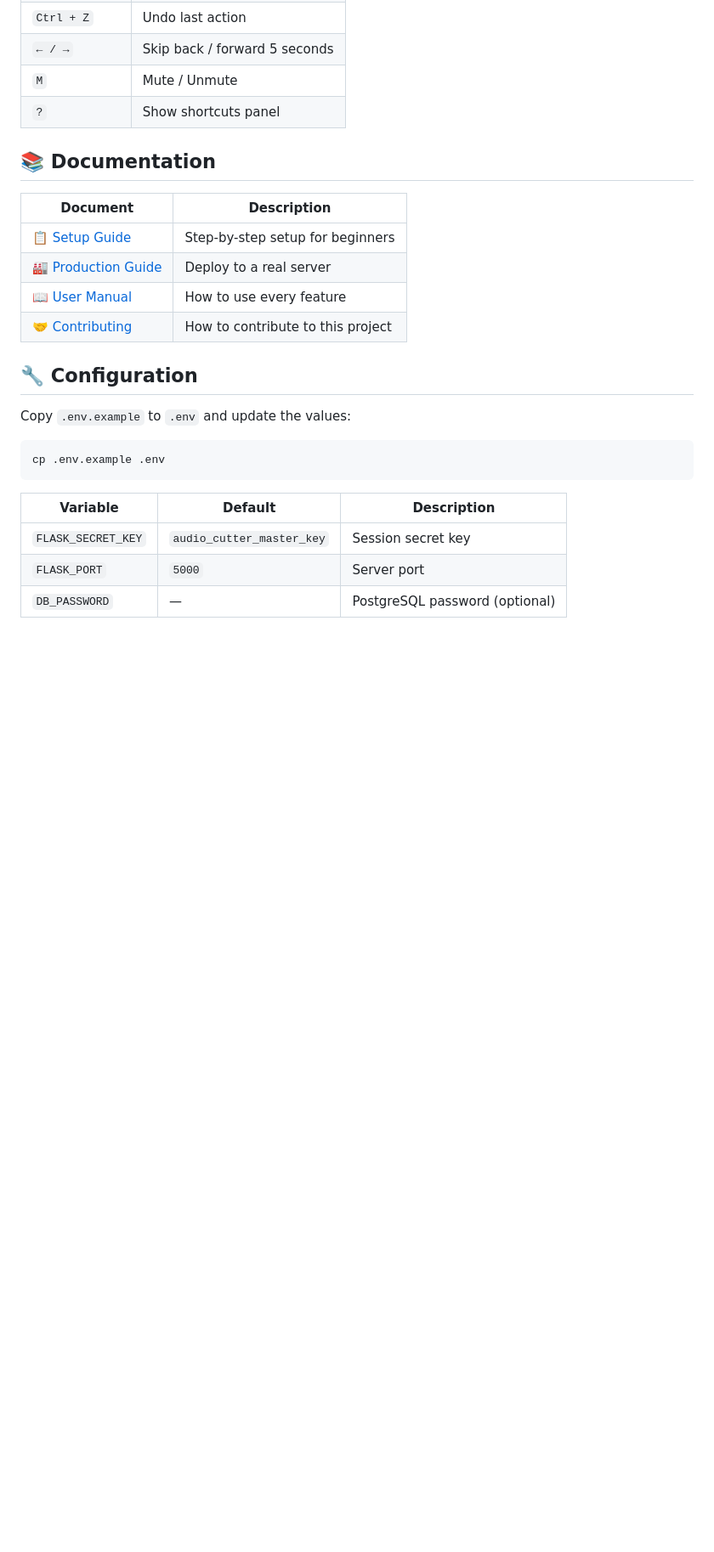
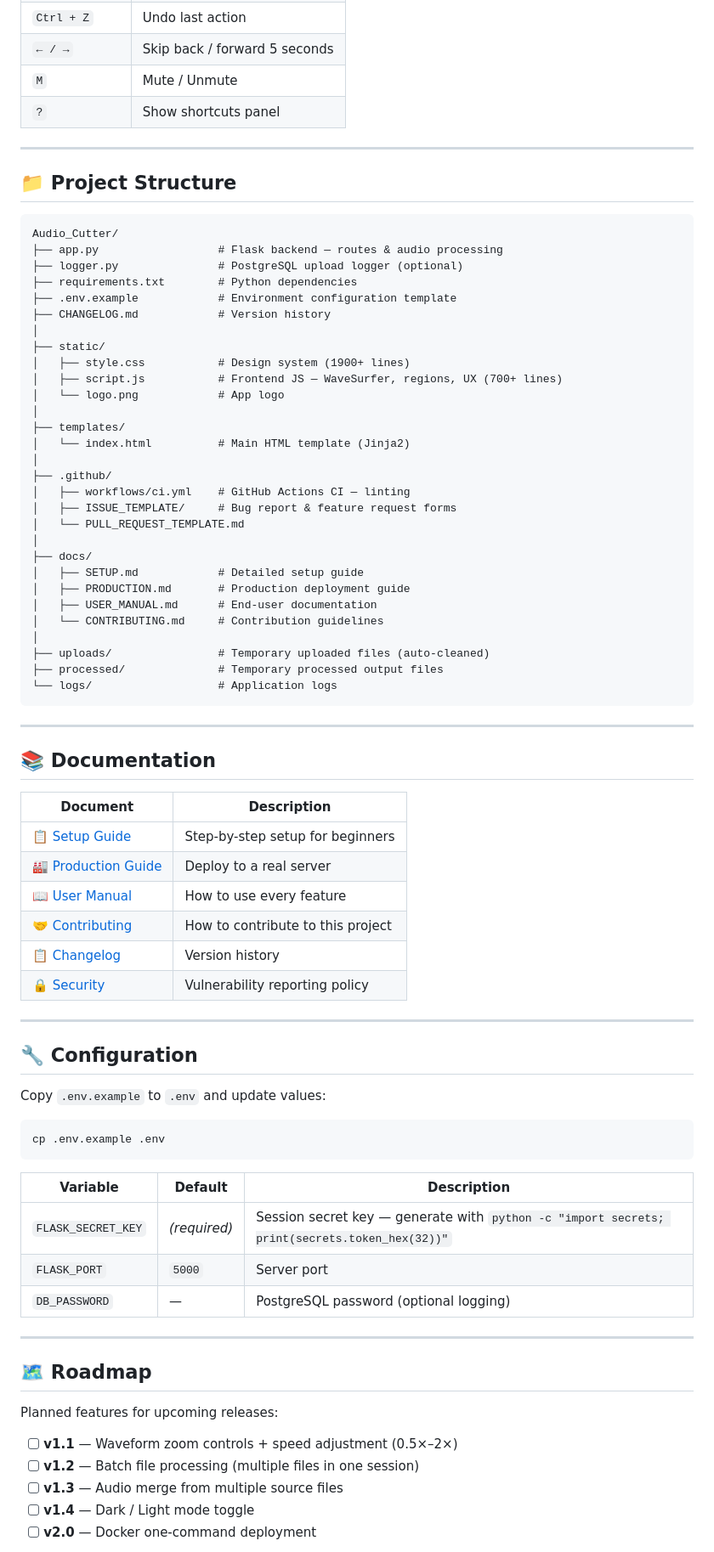
Before and after one commit to ArPaN-DS/Audio_Cutter_Pro, a Markdown page: README.md, the part around one of its changes. Shown at 85% size. Rendered like a GitHub page; blank space fills up the shorter version.

````diff
--- a/README.md
+++ b/README.md
@@ -122,6 +115,44 @@ python app.py
 | `M` | Mute / Unmute |
 | `?` | Show shortcuts panel |
 
+---
+
+## 📁 Project Structure
+
+```
+Audio_Cutter/
+├── app.py                  # Flask backend — routes & audio processing
+├── logger.py               # PostgreSQL upload logger (optional)
+├── requirements.txt        # Python dependencies
+├── .env.example            # Environment configuration template
+├── CHANGELOG.md            # Version history
+│
+├── static/
+│   ├── style.css           # Design system (1900+ lines)
+│   ├── script.js           # Frontend JS — WaveSurfer, regions, UX (700+ lines)
+│   └── logo.png            # App logo
+│
+├── templates/
+│   └── index.html          # Main HTML template (Jinja2)
+│
+├── .github/
+│   ├── workflows/ci.yml    # GitHub Actions CI — linting
+│   ├── ISSUE_TEMPLATE/     # Bug report & feature request forms
+│   └── PULL_REQUEST_TEMPLATE.md
+│
+├── docs/
+│   ├── SETUP.md            # Detailed setup guide
+│   ├── PRODUCTION.md       # Production deployment guide
+│   ├── USER_MANUAL.md      # End-user documentation
+│   └── CONTRIBUTING.md     # Contribution guidelines
+│
+├── uploads/                # Temporary uploaded files (auto-cleaned)
+├── processed/              # Temporary processed output files
+└── logs/                   # Application logs
+```
+
+---
+
 ## 📚 Documentation
 
 | Document | Description |
@@ -130,10 +161,14 @@ python app.py
 | [🏭 Production Guide](docs/PRODUCTION.md) | Deploy to a real server |
 | [📖 User Manual](docs/USER_MANUAL.md) | How to use every feature |
 | [🤝 Contributing](docs/CONTRIBUTING.md) | How to contribute to this project |
+| [📋 Changelog](CHANGELOG.md) | Version history |
+| [🔒 Security](SECURITY.md) | Vulnerability reporting policy |
+
+---
 
 ## 🔧 Configuration
 
-Copy `.env.example` to `.env` and update the values:
+Copy `.env.example` to `.env` and update values:
 
 ```bash
 cp .env.example .env
@@ -141,6 +176,19 @@ cp .env.example .env
 
 | Variable | Default | Description |
 |----------|---------|-------------|
-| `FLASK_SECRET_KEY` | `audio_cutter_master_key` | Session secret key |
+| `FLASK_SECRET_KEY` | *(required)* | Session secret key — generate with `python -c "import secrets; print(secrets.token_hex(32))"` |
 | `FLASK_PORT` | `5000` | Server port |
-| `DB_PASSWORD` | — | PostgreSQL password (optional) |
+| `DB_PASSWORD` | — | PostgreSQL password (optional logging) |
+
+---
+
+## 🗺️ Roadmap
+
+Planned features for upcoming releases:
+
+- [ ] **v1.1** — Waveform zoom controls + speed adjustment (0.5×–2×)
+- [ ] **v1.2** — Batch file processing (multiple files in one session)
+- [ ] **v1.3** — Audio merge from multiple source files
+- [ ] **v1.4** — Dark / Light mode toggle
+- [ ] **v2.0** — Docker one-command deployment
+
````
Also changed, not shown: other parts of README.md (+67 -55 lines).
